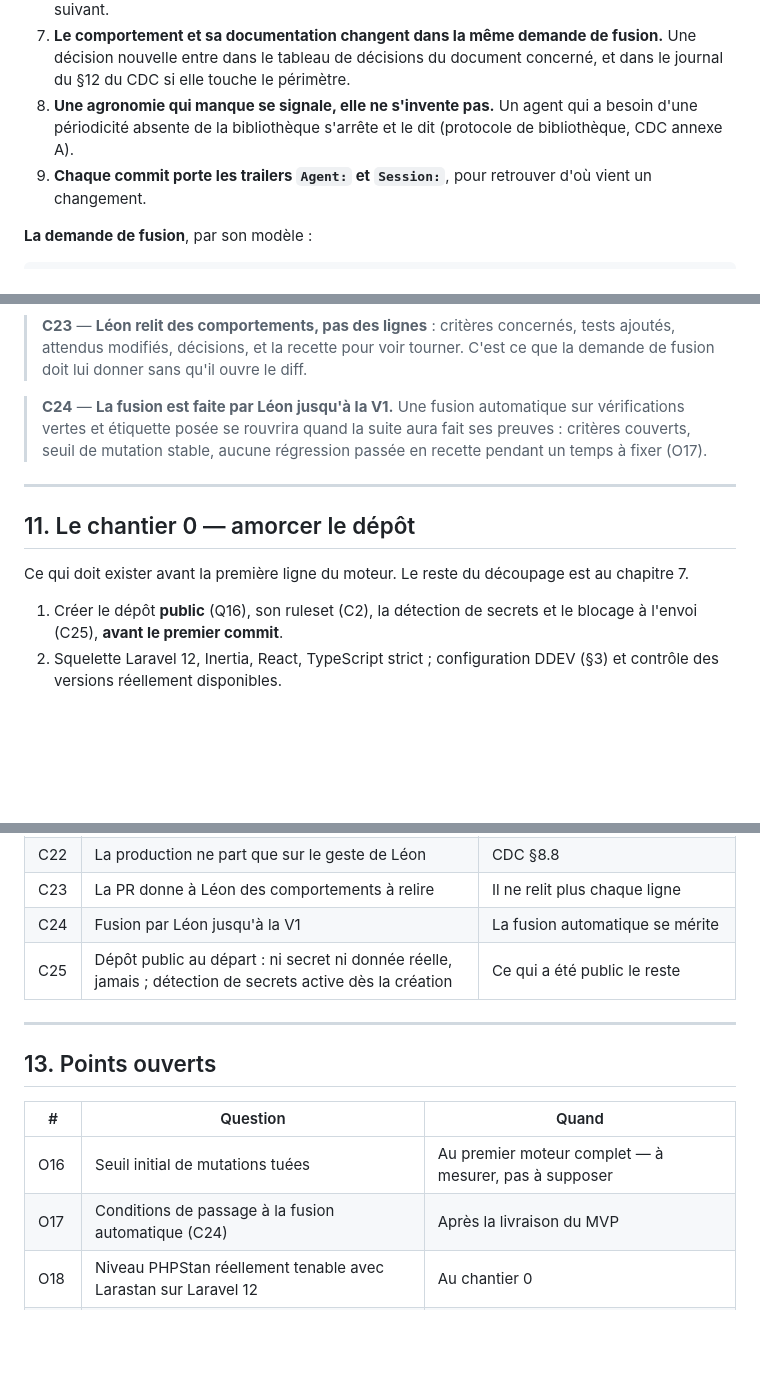
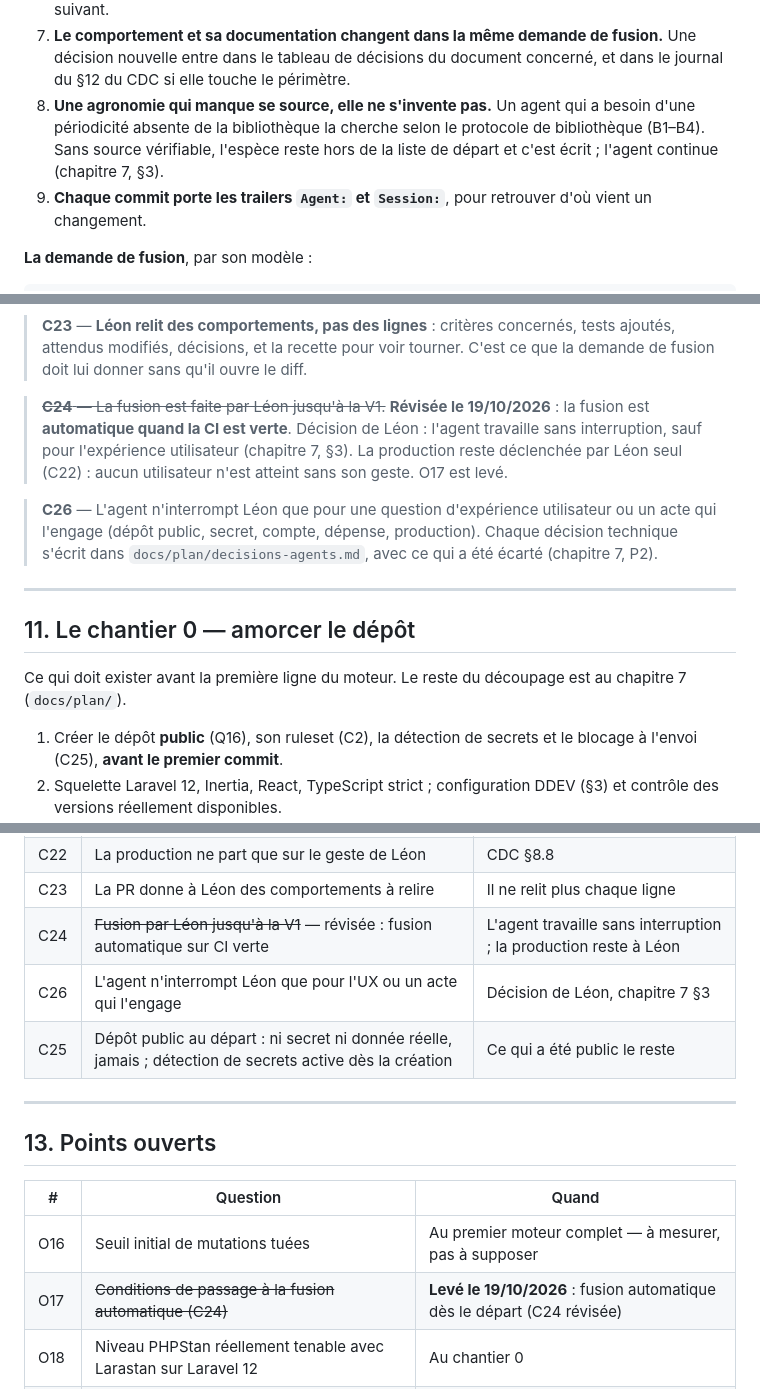
Before and after one commit to lmoffat25/jardin, a Markdown page: docs/technique-06-environnement-et-livraison.md, 3 parts joined by grey strips. Drawn GitHub-style; blank space fills up the shorter version.

Commit message:
Chapitre 7 : méthode du plan, règle d'arrêt des agents, fusion automatique
Co-Authored-By: Claude Opus 5.5 <noreply@anthropic.com>

```diff
--- a/docs/technique-06-environnement-et-livraison.md
+++ b/docs/technique-06-environnement-et-livraison.md
@@ -480,9 +480,10 @@ par sujet.
    fusion.** Une décision nouvelle entre dans le tableau de décisions du
    document concerné, et dans le journal du §12 du CDC si elle touche le
    périmètre.
-8. **Une agronomie qui manque se signale, elle ne s'invente pas.** Un agent qui
-   a besoin d'une périodicité absente de la bibliothèque s'arrête et le dit
-   (protocole de bibliothèque, CDC annexe A).
+8. **Une agronomie qui manque se source, elle ne s'invente pas.** Un agent qui
+   a besoin d'une périodicité absente de la bibliothèque la cherche selon le
+   protocole de bibliothèque (B1–B4). Sans source vérifiable, l'espèce reste
+   hors de la liste de départ et c'est écrit ; l'agent continue (chapitre 7, §3).
 9. **Chaque commit porte les trailers `Agent:` et `Session:`**, pour retrouver
    d'où vient un changement.
 
@@ -506,17 +507,23 @@ casse Z » se conteste.
 > voir tourner. C'est ce que la demande de fusion doit lui donner sans qu'il
 > ouvre le diff.
 
-> **C24** — **La fusion est faite par Léon jusqu'à la V1.** Une fusion automatique
-> sur vérifications vertes et étiquette posée se rouvrira quand la suite aura
-> fait ses preuves : critères couverts, seuil de mutation stable, aucune
-> régression passée en recette pendant un temps à fixer (O17).
+> ~~**C24** — La fusion est faite par Léon jusqu'à la V1.~~ **Révisée le
+> 19/10/2026** : la fusion est **automatique quand la CI est verte**. Décision de
+> Léon : l'agent travaille sans interruption, sauf pour l'expérience
+> utilisateur (chapitre 7, §3). La production reste déclenchée par Léon seul
+> (C22) : aucun utilisateur n'est atteint sans son geste. O17 est levé.
+
+> **C26** — L'agent n'interrompt Léon que pour une question d'expérience
+> utilisateur ou un acte qui l'engage (dépôt public, secret, compte, dépense,
+> production). Chaque décision technique s'écrit dans
+> `docs/plan/decisions-agents.md`, avec ce qui a été écarté (chapitre 7, P2).
 
 ---
 
 ## 11. Le chantier 0 — amorcer le dépôt
 
 Ce qui doit exister avant la première ligne du moteur. Le reste du découpage est
-au chapitre 7.
+au chapitre 7 (`docs/plan/`).
 
 1. Créer le dépôt **public** (Q16), son ruleset (C2), la détection de secrets
    et le blocage à l'envoi (C25), **avant le premier commit**.
@@ -564,7 +571,8 @@ rien avant le premier déploiement.
 | C21 | La production reçoit l'archive testée en recette | Ne livrer que ce qu'on a vérifié |
 | C22 | La production ne part que sur le geste de Léon | CDC §8.8 |
 | C23 | La PR donne à Léon des comportements à relire | Il ne relit plus chaque ligne |
-| C24 | Fusion par Léon jusqu'à la V1 | La fusion automatique se mérite |
+| C24 | ~~Fusion par Léon jusqu'à la V1~~ — révisée : fusion automatique sur CI verte | L'agent travaille sans interruption ; la production reste à Léon |
+| C26 | L'agent n'interrompt Léon que pour l'UX ou un acte qui l'engage | Décision de Léon, chapitre 7 §3 |
 | C25 | Dépôt public au départ : ni secret ni donnée réelle, jamais ; détection de secrets active dès la création | Ce qui a été public le reste |
 
 ---
@@ -574,7 +582,7 @@ rien avant le premier déploiement.
 | # | Question | Quand |
 |---|---|---|
 | O16 | Seuil initial de mutations tuées | Au premier moteur complet — à mesurer, pas à supposer |
-| O17 | Conditions de passage à la fusion automatique (C24) | Après la livraison du MVP |
+| O17 | ~~Conditions de passage à la fusion automatique (C24)~~ | **Levé le 19/10/2026** : fusion automatique dès le départ (C24 révisée) |
 | O18 | Niveau PHPStan réellement tenable avec Larastan sur Laravel 12 | Au chantier 0 |
 | O19 | Fournisseur du tunnel ou du certificat pour le téléphone (E1, O13) | Au chantier 0, avant le premier écran terrain |
 | O20 | Disponibilité réelle de la détection de secrets gratuite sur le dépôt public | À la création du dépôt |
```
Also changed, not shown: other parts of docs/technique-06-environnement-et-livraison.md (+1 -1 lines), docs/cahier-des-charges-fonctionnel.md (+1 -0 lines), docs/plan/README.md (added, +174 -0 lines).
